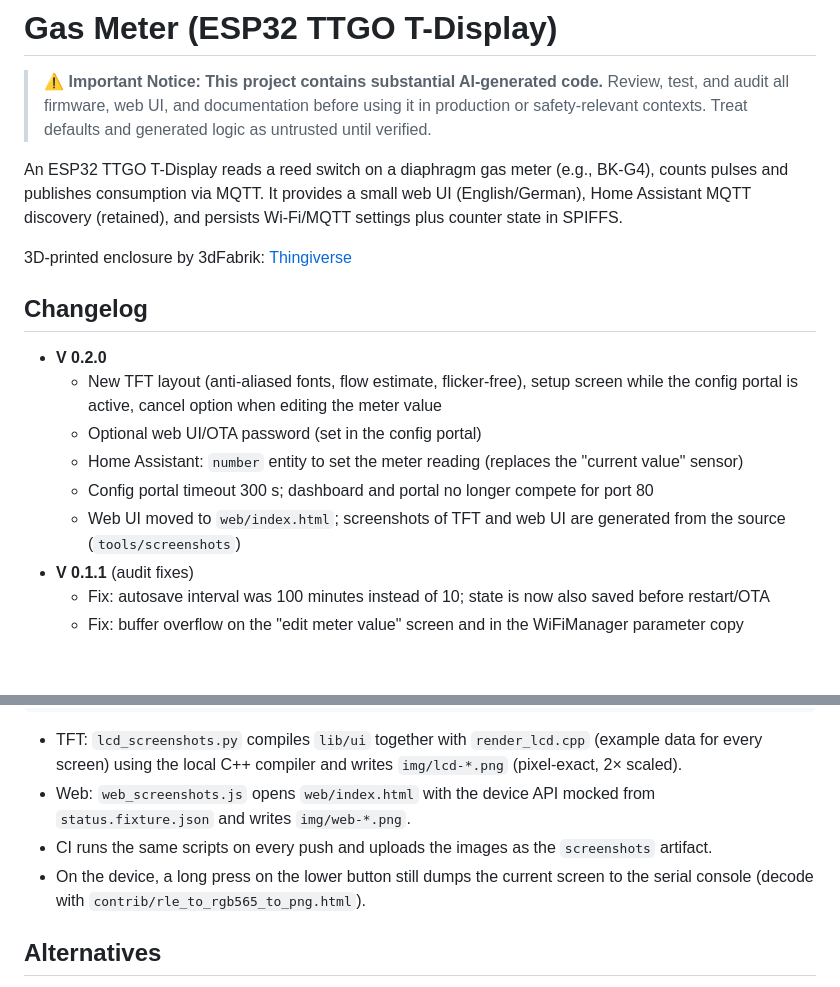
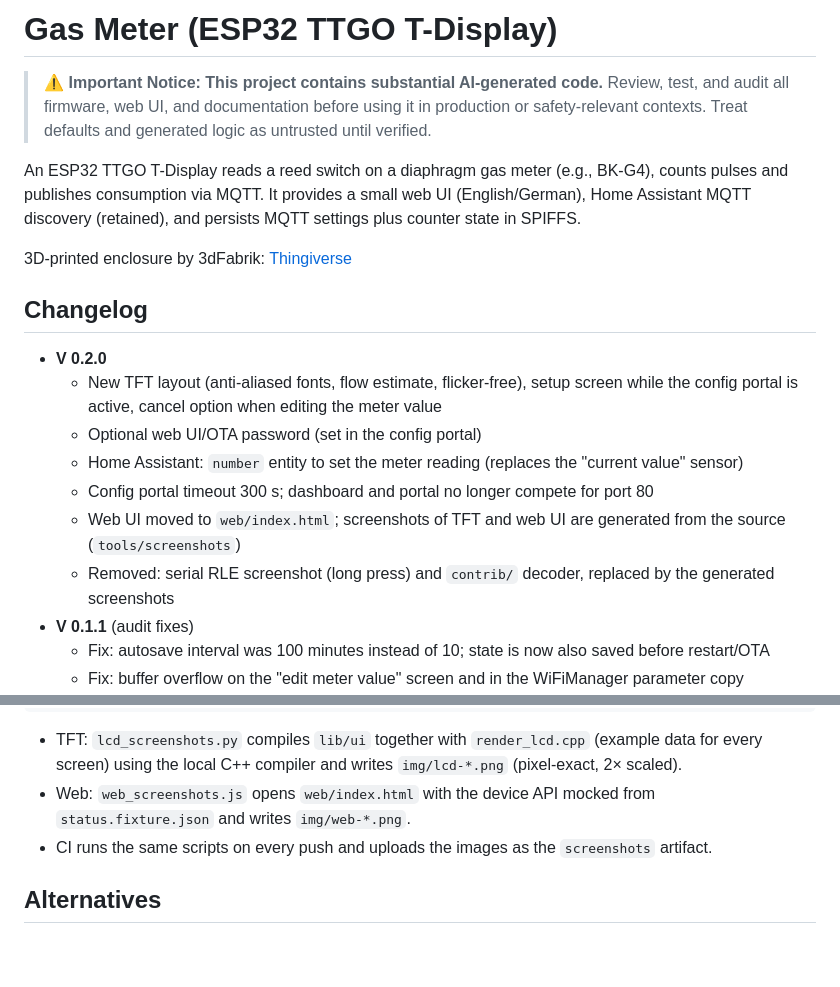
Before and after one commit to HeikoGr/Gaszaehler, a Markdown page: README.MD, 2 parts joined by grey strips. Rendered like a GitHub page; blank space fills up the shorter version.

```diff
--- a/README.MD
+++ b/README.MD
@@ -2,7 +2,7 @@
 
 > ⚠️ **Important Notice: This project contains substantial AI-generated code.** Review, test, and audit all firmware, web UI, and documentation before using it in production or safety-relevant contexts. Treat defaults and generated logic as untrusted until verified.
 
-An ESP32 TTGO T-Display reads a reed switch on a diaphragm gas meter (e.g., BK-G4), counts pulses and publishes consumption via MQTT. It provides a small web UI (English/German), Home Assistant MQTT discovery (retained), and persists Wi-Fi/MQTT settings plus counter state in SPIFFS.
+An ESP32 TTGO T-Display reads a reed switch on a diaphragm gas meter (e.g., BK-G4), counts pulses and publishes consumption via MQTT. It provides a small web UI (English/German), Home Assistant MQTT discovery (retained), and persists MQTT settings plus counter state in SPIFFS.
 
 3D-printed enclosure by 3dFabrik: [Thingiverse](https://www.thingiverse.com/thing:5594161)
 
@@ -13,6 +13,7 @@ An ESP32 TTGO T-Display reads a reed switch on a diaphragm gas meter (e.g., BK-G
   - Home Assistant: `number` entity to set the meter reading (replaces the "current value" sensor)
   - Config portal timeout 300 s; dashboard and portal no longer compete for port 80
   - Web UI moved to `web/index.html`; screenshots of TFT and web UI are generated from the source (`tools/screenshots`)
+  - Removed: serial RLE screenshot (long press) and `contrib/` decoder, replaced by the generated screenshots
 - **V 0.1.1** (audit fixes)
   - Fix: autosave interval was 100 minutes instead of 10; state is now also saved before restart/OTA
   - Fix: buffer overflow on the "edit meter value" screen and in the WiFiManager parameter copy
@@ -136,7 +141,6 @@ npm run all                                 # TFT screens (C++ on the PC) + web
 - TFT: `lcd_screenshots.py` compiles `lib/ui` together with `render_lcd.cpp` (example data for every screen) using the local C++ compiler and writes `img/lcd-*.png` (pixel-exact, 2× scaled).
 - Web: `web_screenshots.js` opens `web/index.html` with the device API mocked from `status.fixture.json` and writes `img/web-*.png`.
 - CI runs the same scripts on every push and uploads the images as the `screenshots` artifact.
-- On the device, a long press on the lower button still dumps the current screen to the serial console (decode with `contrib/rle_to_rgb565_to_png.html`).
 
 ## Alternatives
 [ArduCounter](https://github.com/StefanStrobel/ArduCounter/) counts on multiple pins, supports displays, and integrates with FHEM; does not natively support MQTT.
```
Also changed, not shown: other parts of README.MD (+19 -15 lines), img/web-mobile-de.png, 11 other files.
